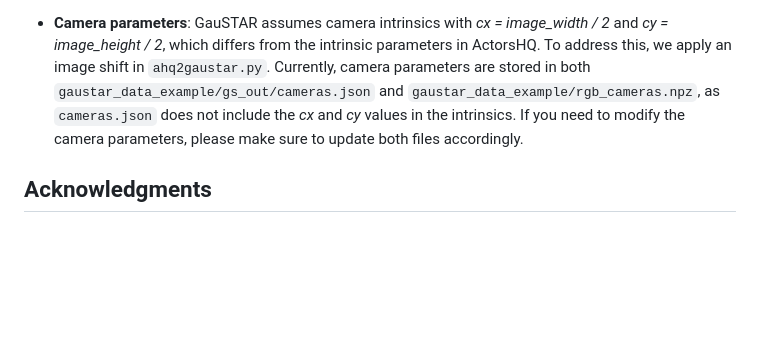
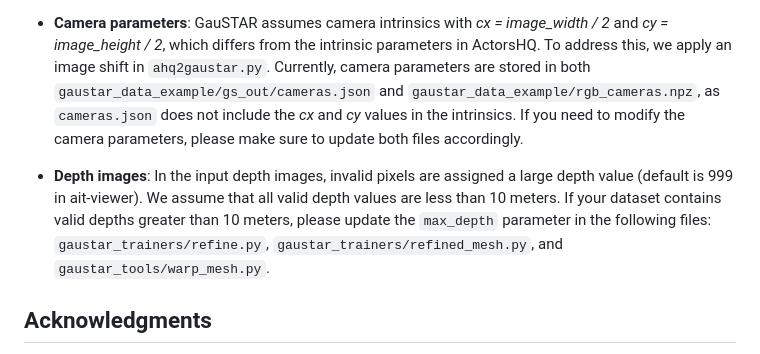
Before and after one commit to eth-ait/GauSTAR, a Markdown page: README.md, the part around the change. Drawn GitHub-style; blank space fills up the shorter version.

Commit message:
Update FAQ

```diff
--- a/README.md
+++ b/README.md
@@ -343,6 +343,9 @@ Common issues are listed here. If you encounter problems, feel free to open an i
 
 - **Camera parameters**: GauSTAR assumes camera intrinsics with *cx = image_width / 2* and *cy = image_height / 2*, which differs from the intrinsic parameters in ActorsHQ. To address this, we apply an image shift in `ahq2gaustar.py`. Currently, camera parameters are stored in both `gaustar_data_example/gs_out/cameras.json` and `gaustar_data_example/rgb_cameras.npz`, as `cameras.json` does not include the *cx* and *cy* values in the intrinsics. If you need to modify the camera parameters, please make sure to update both files accordingly.
 
+- **Depth images**: In the input depth images, invalid pixels are assigned a large depth value (default is 999 in ait-viewer). We assume that all valid depth values are less than 10 meters. If your dataset contains valid depths greater than 10 meters, please update the `max_depth` parameter in the following files: `gaustar_trainers/refine.py`, `gaustar_trainers/refined_mesh.py`, and `gaustar_tools/warp_mesh.py`.
+
+
 ## Acknowledgments
 
 We thank the authors of [HumanRF](https://github.com/synthesiaresearch/humanrf), [SuGaR](https://github.com/Anttwo/SuGaR), and [RAFT](https://github.com/princeton-vl/RAFT) for their excellent work and for making their code publicly available.
```
